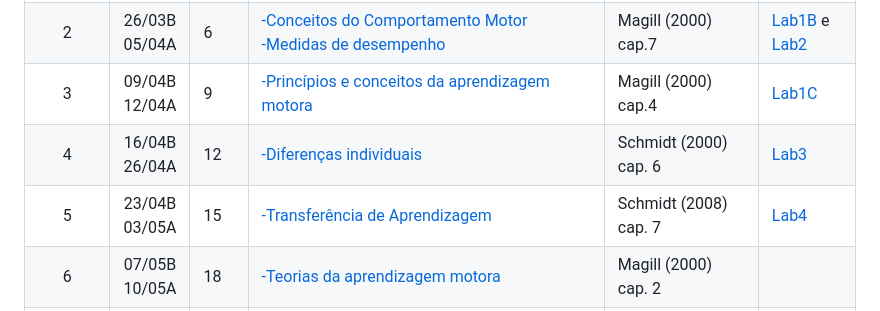
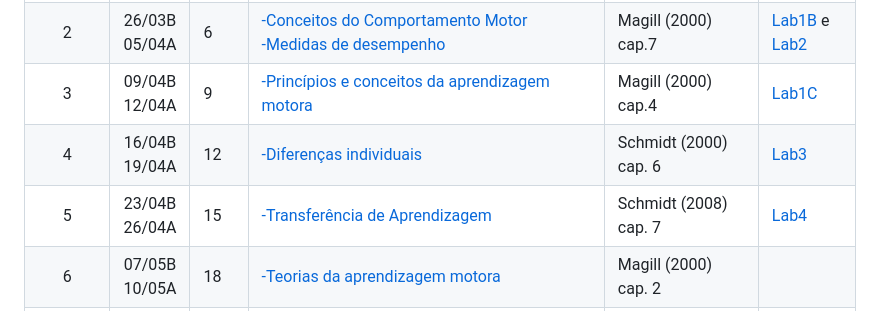
Before and after one commit to apolinario-souza/teaching, a Markdown page: AprendizagemMotora(EFI04168)/README.md, the part around the change. Drawn GitHub-style.

```diff
--- a/AprendizagemMotora(EFI04168)/README.md
+++ b/AprendizagemMotora(EFI04168)/README.md
@@ -70,8 +70,8 @@ Os livros ficam disponíveis em www.ufrgs.br/bibliotecas/ utilizando o Proxy da
 |1| 19/03B <br> 22/03A|3|[ -A área Comportamento Motor <br> -Classificação da habilidades][1]|Magill (2000) cap. 1| [Lab1A][24]
 |2|26/03B <br> 05/04A|6|[-Conceitos do Comportamento Motor <br> -Medidas de desempenho][2]|Magill (2000) cap.7|[Lab1B][25] e [Lab2][27]
 |3|09/04B <br> 12/04A|9|[-Princípios e conceitos da aprendizagem motora][3]|Magill (2000) cap.4|[Lab1C][26]
-|4|16/04B <br> 26/04A|12|[-Diferenças individuais][4]|Schmidt (2000) cap. 6|[Lab3][28]
-|5|23/04B <br> 03/05A|15|[-Transferência de Aprendizagem][5]|Schmidt (2008) cap. 7| [Lab4][29]
+|4|16/04B <br> 19/04A|12|[-Diferenças individuais][4]|Schmidt (2000) cap. 6|[Lab3][28]
+|5|23/04B <br> 26/04A|15|[-Transferência de Aprendizagem][5]|Schmidt (2008) cap. 7| [Lab4][29]
 |6|07/05B <br> 10/05A|18|[-Teorias da aprendizagem motora][6] |Magill (2000) cap. 2|
 |7|14/04<br> 17/05A|21|**-Avaliação 1**    |  | |
 |8|21/05B <br> 24/05A|24|[-Feedback][8]|Schmidt (2008) cap. 10| [Lab5][30]
```
